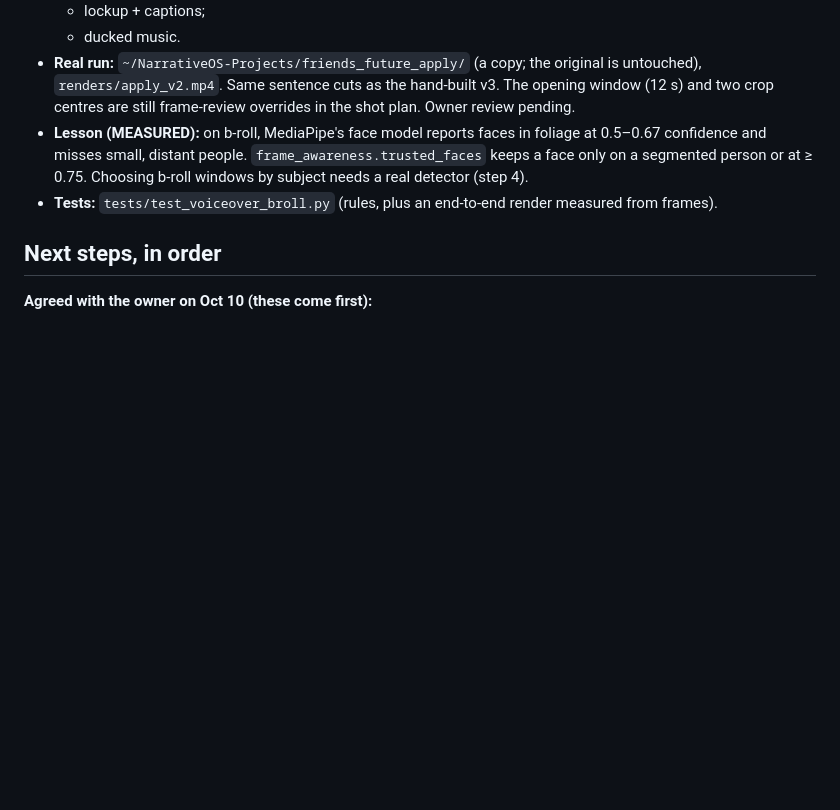
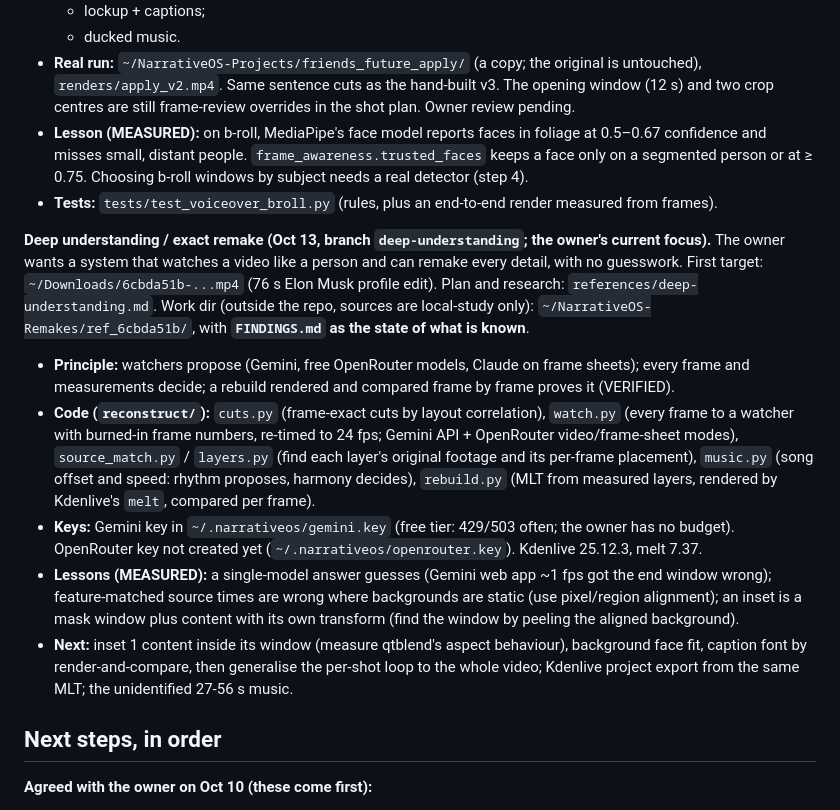
Before and after one commit to Hxtra/NarrativeOS, a Markdown page: CLAUDE.md, the part around the change. GitHub-like rendering; blank space fills up the shorter version.

Commit message:
CLAUDE.md: deep-understanding phase state
Co-Authored-By: Claude Opus 5.5 <noreply@anthropic.com>

```diff
--- a/CLAUDE.md
+++ b/CLAUDE.md
@@ -489,6 +489,27 @@ renders up to `draft_v3.mp4`).
 - **Tests:** `tests/test_voiceover_broll.py` (rules, plus an end-to-end render
   measured from frames).
 
+**Deep understanding / exact remake (Oct 13, branch `deep-understanding`; the owner's current focus).**
+The owner wants a system that watches a video like a person and can remake every detail, with no guesswork.
+First target: `~/Downloads/6cbda51b-...mp4` (76 s Elon Musk profile edit). Plan and research:
+`references/deep-understanding.md`. Work dir (outside the repo, sources are local-study only):
+`~/NarrativeOS-Remakes/ref_6cbda51b/`, with **`FINDINGS.md` as the state of what is known**.
+- **Principle:** watchers propose (Gemini, free OpenRouter models, Claude on frame sheets); every frame and
+  measurements decide; a rebuild rendered and compared frame by frame proves it (VERIFIED).
+- **Code (`reconstruct/`):** `cuts.py` (frame-exact cuts by layout correlation), `watch.py` (every frame to a
+  watcher with burned-in frame numbers, re-timed to 24 fps; Gemini API + OpenRouter video/frame-sheet modes),
+  `source_match.py` / `layers.py` (find each layer's original footage and its per-frame placement),
+  `music.py` (song offset and speed: rhythm proposes, harmony decides), `rebuild.py` (MLT from measured
+  layers, rendered by Kdenlive's `melt`, compared per frame).
+- **Keys:** Gemini key in `~/.narrativeos/gemini.key` (free tier: 429/503 often; the owner has no budget).
+  OpenRouter key not created yet (`~/.narrativeos/openrouter.key`). Kdenlive 25.12.3, melt 7.37.
+- **Lessons (MEASURED):** a single-model answer guesses (Gemini web app ~1 fps got the end window wrong);
+  feature-matched source times are wrong where backgrounds are static (use pixel/region alignment); an inset is a
+  mask window plus content with its own transform (find the window by peeling the aligned background).
+- **Next:** inset 1 content inside its window (measure qtblend's aspect behaviour), background face fit,
+  caption font by render-and-compare, then generalise the per-shot loop to the whole video; Kdenlive project
+  export from the same MLT; the unidentified 27-56 s music.
+
 ## Next steps, in order
 
 **Agreed with the owner on Oct 10 (these come first):**
```
